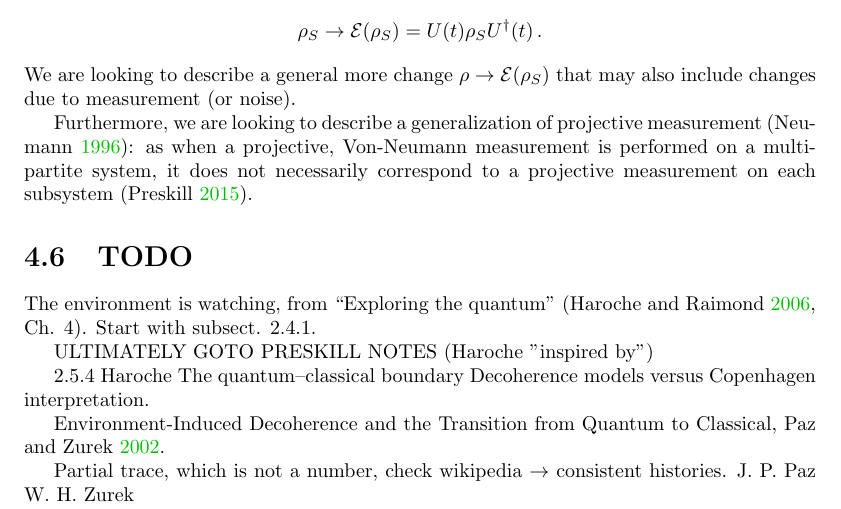
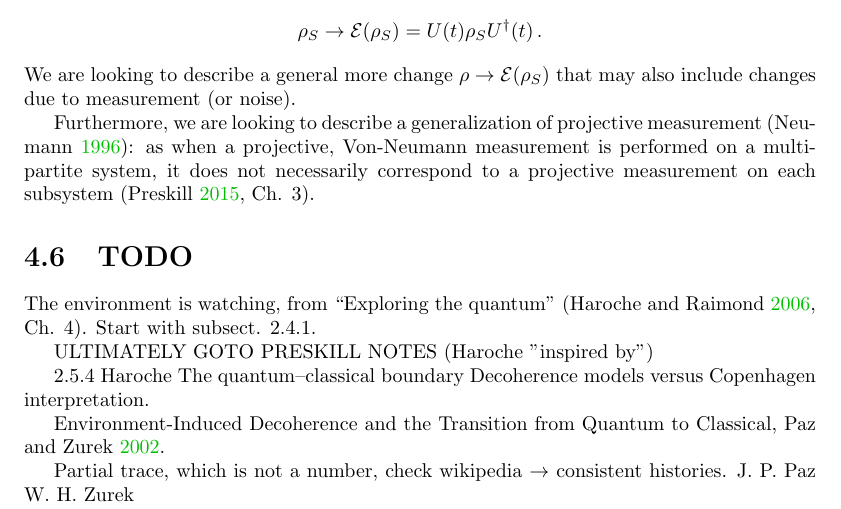
Before and after one commit to gderosa/timeq, a LaTeX thesis (main.tex, which reads tex/decohere/5_measurement.tex): part of page 19 of 42, cut so that both start at the same text. Compiled offline with pdfLaTeX.

Commit message:
decohere: Preskill: chap. ref

```diff
--- a/tex/decohere/5_measurement.tex
+++ b/tex/decohere/5_measurement.tex
@@ -24,4 +24,4 @@ of projective measurement~\parencite{VonNeumann}:
 as when a projective, Von-Neumann
 measurement is performed on a multipartite system,
 it does not necessarily correspond to a projective measurement
-on each subsystem~\parencite{PreskillNotes}.
+on each subsystem~\parencite[Ch. 3]{PreskillNotes}.
```
